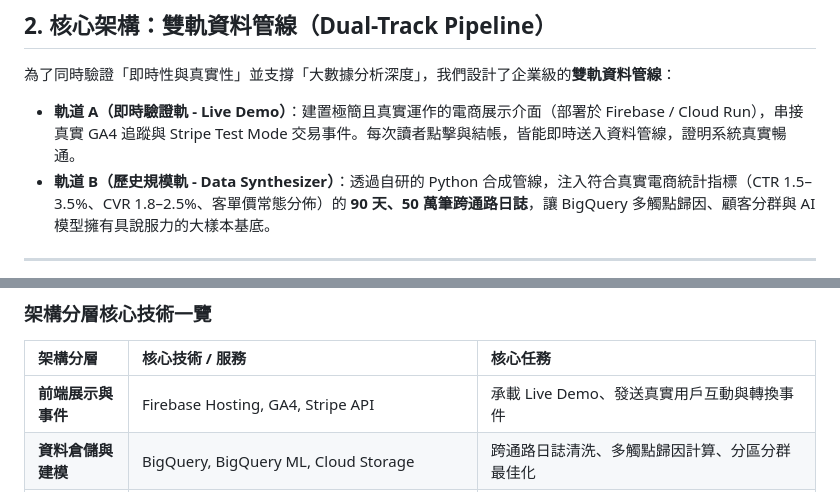
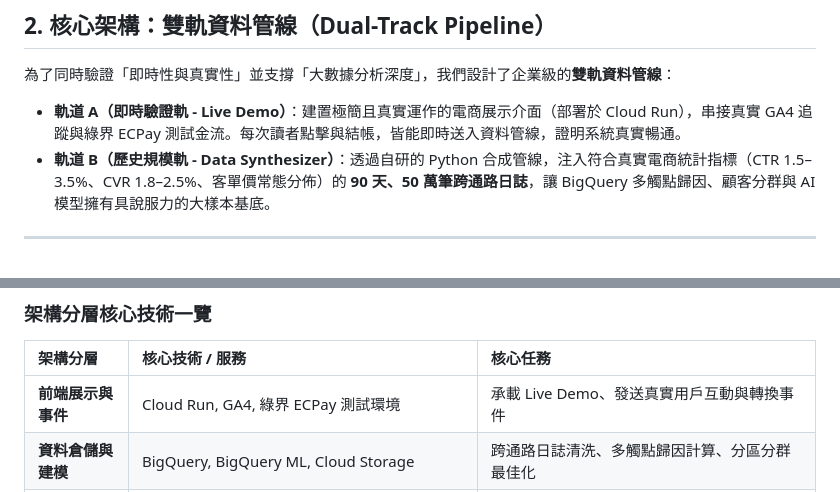
Before and after one commit to gminc/ai-driven-martech-pipeline, a Markdown page: docs/articles/day01-architecture-overview.md, 2 parts joined by grey strips. Rendered like a GitHub page.

Commit message:
docs: day 01 live demo track uses cloud run and ecpay instead of firebase and stripe
Co-Authored-By: Claude Opus 5 <noreply@anthropic.com>

```diff
--- a/docs/articles/day01-architecture-overview.md
+++ b/docs/articles/day01-architecture-overview.md
@@ -18,7 +18,7 @@
 
 為了同時驗證「即時性與真實性」並支撐「大數據分析深度」，我們設計了企業級的**雙軌資料管線**：
 
-- **軌道 A（即時驗證軌 - Live Demo）**：建置極簡且真實運作的電商展示介面（部署於 Firebase / Cloud Run），串接真實 GA4 追蹤與 Stripe Test Mode 交易事件。每次讀者點擊與結帳，皆能即時送入資料管線，證明系統真實暢通。
+- **軌道 A（即時驗證軌 - Live Demo）**：建置極簡且真實運作的電商展示介面（部署於 Cloud Run），串接真實 GA4 追蹤與綠界 ECPay 測試金流。每次讀者點擊與結帳，皆能即時送入資料管線，證明系統真實暢通。
 - **軌道 B（歷史規模軌 - Data Synthesizer）**：透過自研的 Python 合成管線，注入符合真實電商統計指標（CTR 1.5–3.5%、CVR 1.8–2.5%、客單價常態分佈）的 **90 天、50 萬筆跨通路日誌**，讓 BigQuery 多觸點歸因、顧客分群與 AI 模型擁有具說服力的大樣本基底。
 
 ---
@@ -33,7 +33,7 @@
 
 | 架構分層 | 核心技術 / 服務 | 核心任務 |
 | :--- | :--- | :--- |
-| **前端展示與事件** | Firebase Hosting, GA4, Stripe API | 承載 Live Demo、發送真實用戶互動與轉換事件 |
+| **前端展示與事件** | Cloud Run, GA4, 綠界 ECPay 測試環境 | 承載 Live Demo、發送真實用戶互動與轉換事件 |
 | **資料倉儲與建模** | BigQuery, BigQuery ML, Cloud Storage | 跨通路日誌清洗、多觸點歸因計算、分區分群最佳化 |
 | **AI 核心引擎** | Vertex AI（Agent Platform）, Gemini 3.x（Flash-Lite / Flash / Pro） | SQL 遠端直接診斷、素材視覺特徵結構化解析、Context Caching 降本 |
 | **自動化與 AI 代理** | Function Calling, Cloud Run, Cloud Workflows | 自然語言查報表、異常指標自動巡檢、Slack 警報全流程整合 |
```
